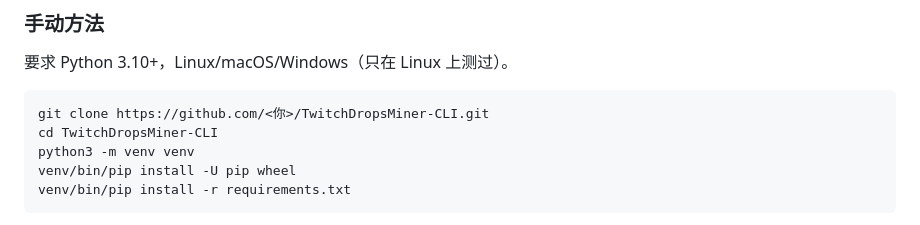
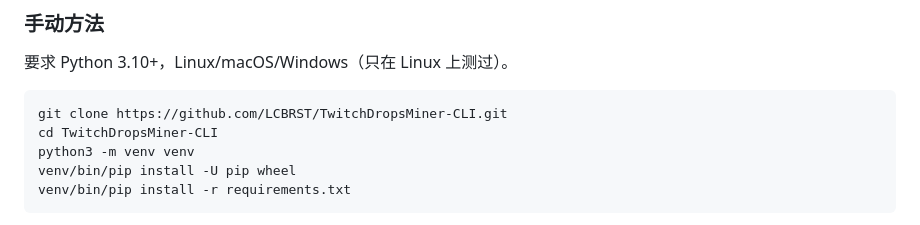
Before and after one commit to LCBRST/TwitchDropsMiner-CLI, a Markdown page: README_zh.md, the part around the change. Rendered like a GitHub page.

````diff
--- a/README_zh.md
+++ b/README_zh.md
@@ -88,7 +88,7 @@ tdm[active]> status
 要求 Python 3.10+，Linux/macOS/Windows（只在 Linux 上测过）。
 
 ```bash
-git clone https://github.com/<你>/TwitchDropsMiner-CLI.git
+git clone https://github.com/LCBRST/TwitchDropsMiner-CLI.git
 cd TwitchDropsMiner-CLI
 python3 -m venv venv
 venv/bin/pip install -U pip wheel
````
Also changed, not shown: README.md (+1 -1 lines).
